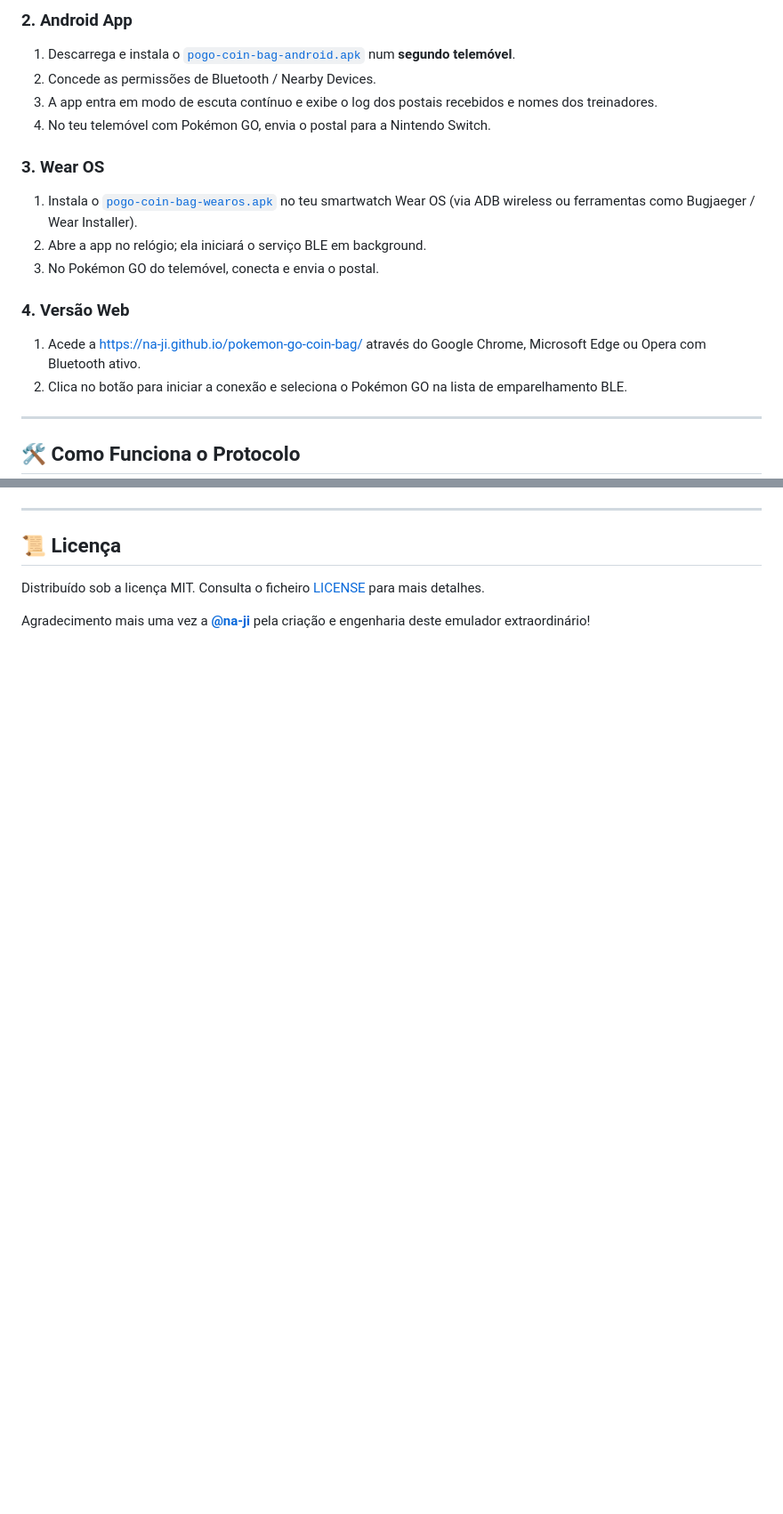
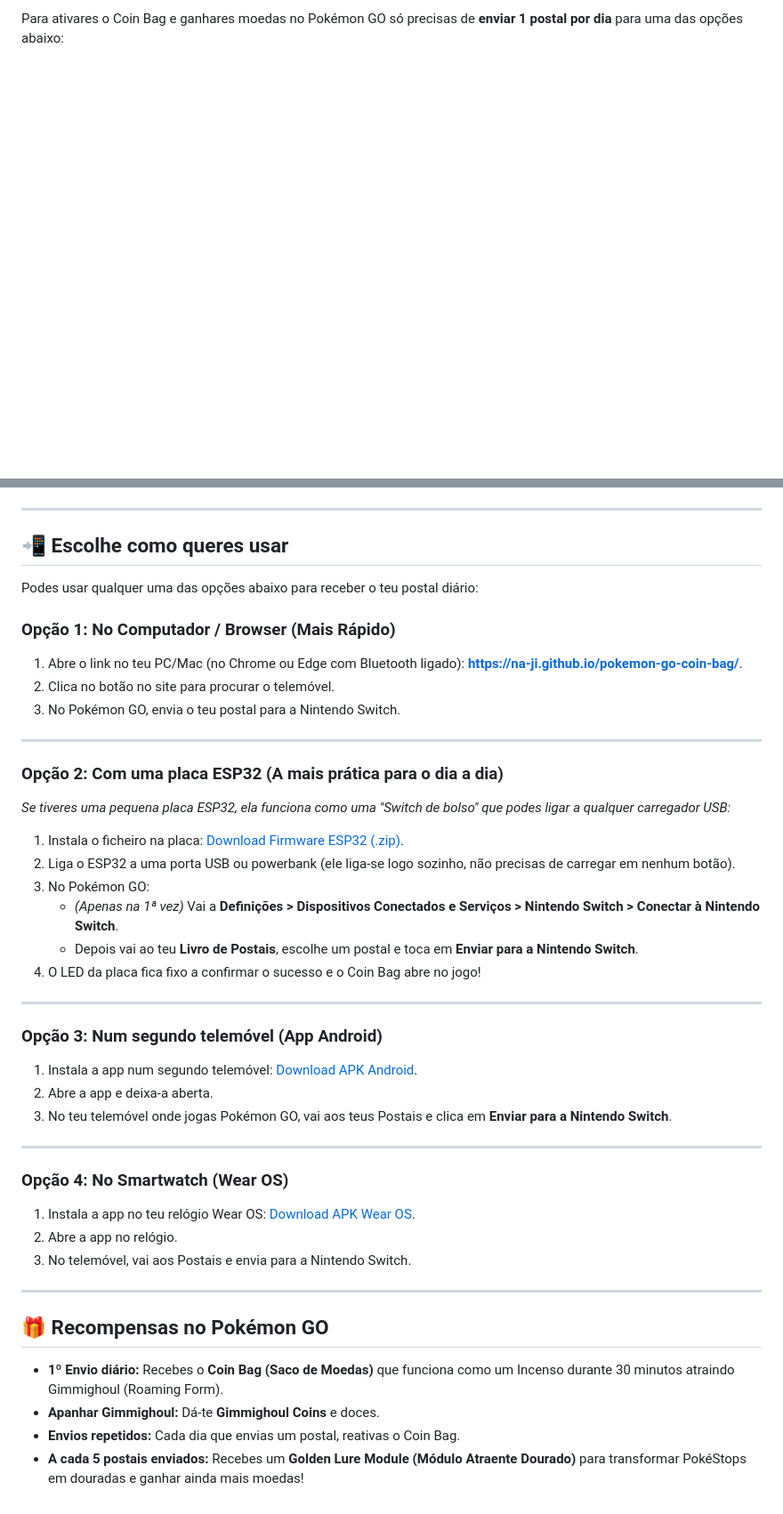
Before and after one commit to TSGouveia/PoGo-Coin-Bag, a Markdown page: README.md, 2 parts joined by grey strips. Shown at 89% size. Rendered like a GitHub page; blank space fills up the shorter version.

````diff
--- a/README.md
+++ b/README.md
@@ -55,20 +23,3 @@ Emulador completo do handshake Bluetooth Low Energy (BLE) da **Nintendo Switch**
-### 2. Android App
-1. Descarrega e instala o [`pogo-coin-bag-android.apk`](https://github.com/TSGouveia/PoGo-Coin-Bag/releases/download/android-v1.0.0/pogo-coin-bag-android.apk) num **segundo telemóvel**.
-2. Concede as permissões de Bluetooth / Nearby Devices.
-3. A app entra em modo de escuta contínuo e exibe o log dos postais recebidos e nomes dos treinadores.
-4. No teu telemóvel com Pokémon GO, envia o postal para a Nintendo Switch.
-
-### 3. Wear OS
-1. Instala o [`pogo-coin-bag-wearos.apk`](https://github.com/TSGouveia/PoGo-Coin-Bag/releases/download/wear-os-v1.0.0/pogo-coin-bag-wearos.apk) no teu smartwatch Wear OS (via ADB wireless ou ferramentas como Bugjaeger / Wear Installer).
-2. Abre a app no relógio; ela iniciará o serviço BLE em background.
-3. No Pokémon GO do telemóvel, conecta e envia o postal.
-
-### 4. Versão Web
-1. Acede a [https://na-ji.github.io/pokemon-go-coin-bag/](https://na-ji.github.io/pokemon-go-coin-bag/) através do Google Chrome, Microsoft Edge ou Opera com Bluetooth ativo.
-2. Clica no botão para iniciar a conexão e seleciona o Pokémon GO na lista de emparelhamento BLE.
-
----
-
-## 🛠️ Como Funciona o Protocolo
+Para ativares o Coin Bag e ganhares moedas no Pokémon GO só precisas de **enviar 1 postal por dia** para uma das opções abaixo:
 
 ```mermaid
@@ -97,8 +32,45 @@ sequenceDiagram
 
 ---
 
-## 📜 Licença
+## 📲 Escolhe como queres usar
 
-Distribuído sob a licença MIT. Consulta o ficheiro [LICENSE](LICENSE) para mais detalhes.
+Podes usar qualquer uma das opções abaixo para receber o teu postal diário:
 
-Agradecimento mais uma vez a **[@na-ji](https://github.com/na-ji)** pela criação e engenharia deste emulador extraordinário!
+### Opção 1: No Computador / Browser (Mais Rápido)
+1. Abre o link no teu PC/Mac (no Chrome ou Edge com Bluetooth ligado): **[https://na-ji.github.io/pokemon-go-coin-bag/](https://na-ji.github.io/pokemon-go-coin-bag/)**.
+2. Clica no botão no site para procurar o telemóvel.
+3. No Pokémon GO, envia o teu postal para a Nintendo Switch.
+
+---
+
+### Opção 2: Com uma placa ESP32 (A mais prática para o dia a dia)
+*Se tiveres uma pequena placa ESP32, ela funciona como uma "Switch de bolso" que podes ligar a qualquer carregador USB:*
+1. Instala o ficheiro na placa: [Download Firmware ESP32 (.zip)](https://github.com/TSGouveia/PoGo-Coin-Bag/releases/download/esp32-v1.0.0/pogo-coin-bag-esp32-firmware.zip).
+2. Liga o ESP32 a uma porta USB ou powerbank (ele liga-se logo sozinho, não precisas de carregar em nenhum botão).
+3. No Pokémon GO:
+   - *(Apenas na 1ª vez)* Vai a **Definições > Dispositivos Conectados e Serviços > Nintendo Switch > Conectar à Nintendo Switch**.
+   - Depois vai ao teu **Livro de Postais**, escolhe um postal e toca em **Enviar para a Nintendo Switch**.
+4. O LED da placa fica fixo a confirmar o sucesso e o Coin Bag abre no jogo!
+
+---
+
+### Opção 3: Num segundo telemóvel (App Android)
+1. Instala a app num segundo telemóvel: [Download APK Android](https://github.com/TSGouveia/PoGo-Coin-Bag/releases/download/android-v1.0.0/pogo-coin-bag-android.apk).
+2. Abre a app e deixa-a aberta.
+3. No teu telemóvel onde jogas Pokémon GO, vai aos teus Postais e clica em **Enviar para a Nintendo Switch**.
+
+---
+
+### Opção 4: No Smartwatch (Wear OS)
+1. Instala a app no teu relógio Wear OS: [Download APK Wear OS](https://github.com/TSGouveia/PoGo-Coin-Bag/releases/download/wear-os-v1.0.0/pogo-coin-bag-wearos.apk).
+2. Abre a app no relógio.
+3. No telemóvel, vai aos Postais e envia para a Nintendo Switch.
+
+---
+
+## 🎁 Recompensas no Pokémon GO
+
+* **1º Envio diário:** Recebes o **Coin Bag (Saco de Moedas)** que funciona como um Incenso durante 30 minutos atraindo Gimmighoul (Roaming Form).
+* **Apanhar Gimmighoul:** Dá-te **Gimmighoul Coins** e doces.
+* **Envios repetidos:** Cada dia que envias um postal, reativas o Coin Bag.
+* **A cada 5 postais enviados:** Recebes um **Golden Lure Module (Módulo Atraente Dourado)** para transformar PokéStops em douradas e ganhar ainda mais moedas!
````
Also changed, not shown: other parts of README.md (+13 -61 lines).
